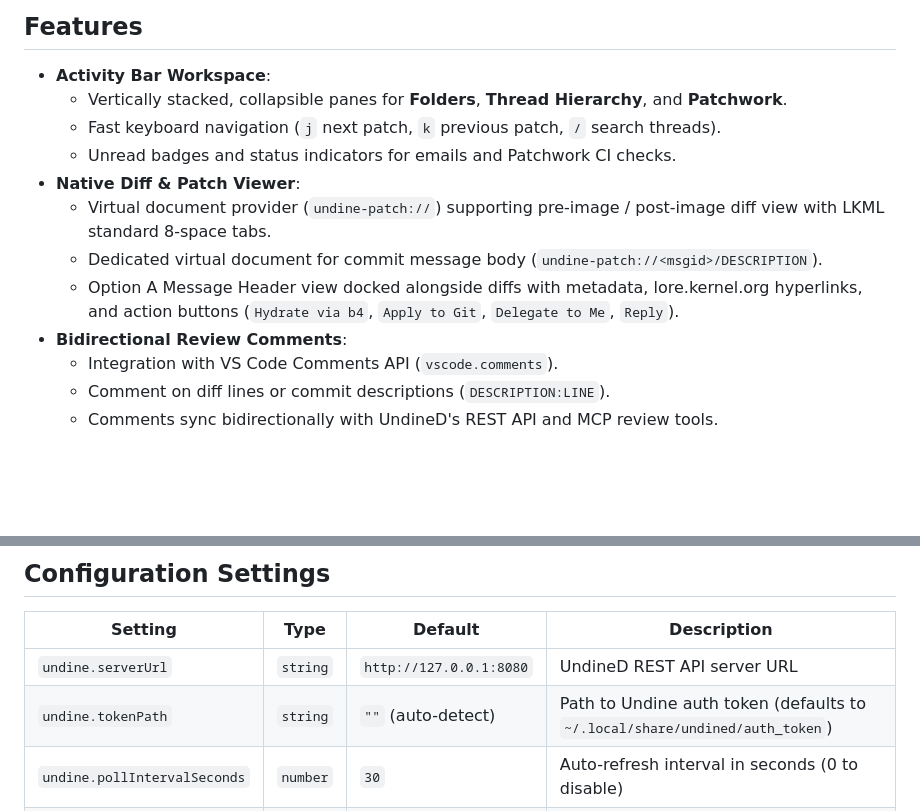
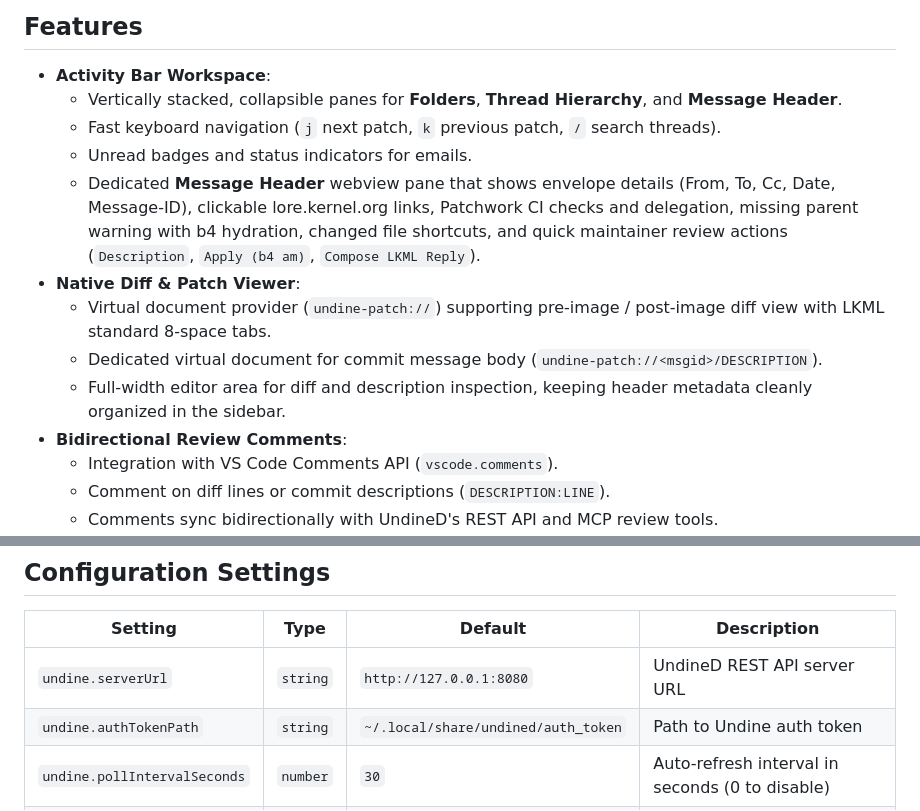
Before and after one commit to mhiramat/undined, a Markdown page: vscode-extension/README.md, 2 parts joined by grey strips. GitHub-like rendering; blank space fills up the shorter version.

Commit message:
docs: update DESIGN-VSCODE.md and extension README for Message Header sidebar pane

```diff
--- a/vscode-extension/README.md
+++ b/vscode-extension/README.md
@@ -5,13 +5,14 @@ An official VS Code extension for the **Undine** Linux kernel mail workstation.
 ## Features
 
 - **Activity Bar Workspace**:
-  - Vertically stacked, collapsible panes for **Folders**, **Thread Hierarchy**, and **Patchwork**.
+  - Vertically stacked, collapsible panes for **Folders**, **Thread Hierarchy**, and **Message Header**.
   - Fast keyboard navigation (`j` next patch, `k` previous patch, `/` search threads).
-  - Unread badges and status indicators for emails and Patchwork CI checks.
+  - Unread badges and status indicators for emails.
+  - Dedicated **Message Header** webview pane that shows envelope details (From, To, Cc, Date, Message-ID), clickable lore.kernel.org links, Patchwork CI checks and delegation, missing parent warning with b4 hydration, changed file shortcuts, and quick maintainer review actions (`Description`, `Apply (b4 am)`, `Compose LKML Reply`).
 - **Native Diff & Patch Viewer**:
   - Virtual document provider (`undine-patch://`) supporting pre-image / post-image diff view with LKML standard 8-space tabs.
   - Dedicated virtual document for commit message body (`undine-patch://<msgid>/DESCRIPTION`).
-  - Option A Message Header view docked alongside diffs with metadata, lore.kernel.org hyperlinks, and action buttons (`Hydrate via b4`, `Apply to Git`, `Delegate to Me`, `Reply`).
+  - Full-width editor area for diff and description inspection, keeping header metadata cleanly organized in the sidebar.
 - **Bidirectional Review Comments**:
   - Integration with VS Code Comments API (`vscode.comments`).
   - Comment on diff lines or commit descriptions (`DESCRIPTION:LINE`).
@@ -29,7 +30,7 @@ An official VS Code extension for the **Undine** Linux kernel mail workstation.
 | Setting | Type | Default | Description |
 |---|---|---|---|
 | `undine.serverUrl` | `string` | `http://127.0.0.1:8080` | UndineD REST API server URL |
-| `undine.tokenPath` | `string` | `""` (auto-detect) | Path to Undine auth token (defaults to `~/.local/share/undined/auth_token`) |
+| `undine.authTokenPath` | `string` | `~/.local/share/undined/auth_token` | Path to Undine auth token |
 | `undine.pollIntervalSeconds` | `number` | `30` | Auto-refresh interval in seconds (0 to disable) |
 | `undine.tabSize` | `number` | `8` | Tab size for patch diffs and commit descriptions |
 
```
Also changed, not shown: docs/DESIGN-VSCODE.md (+4 -6 lines).
